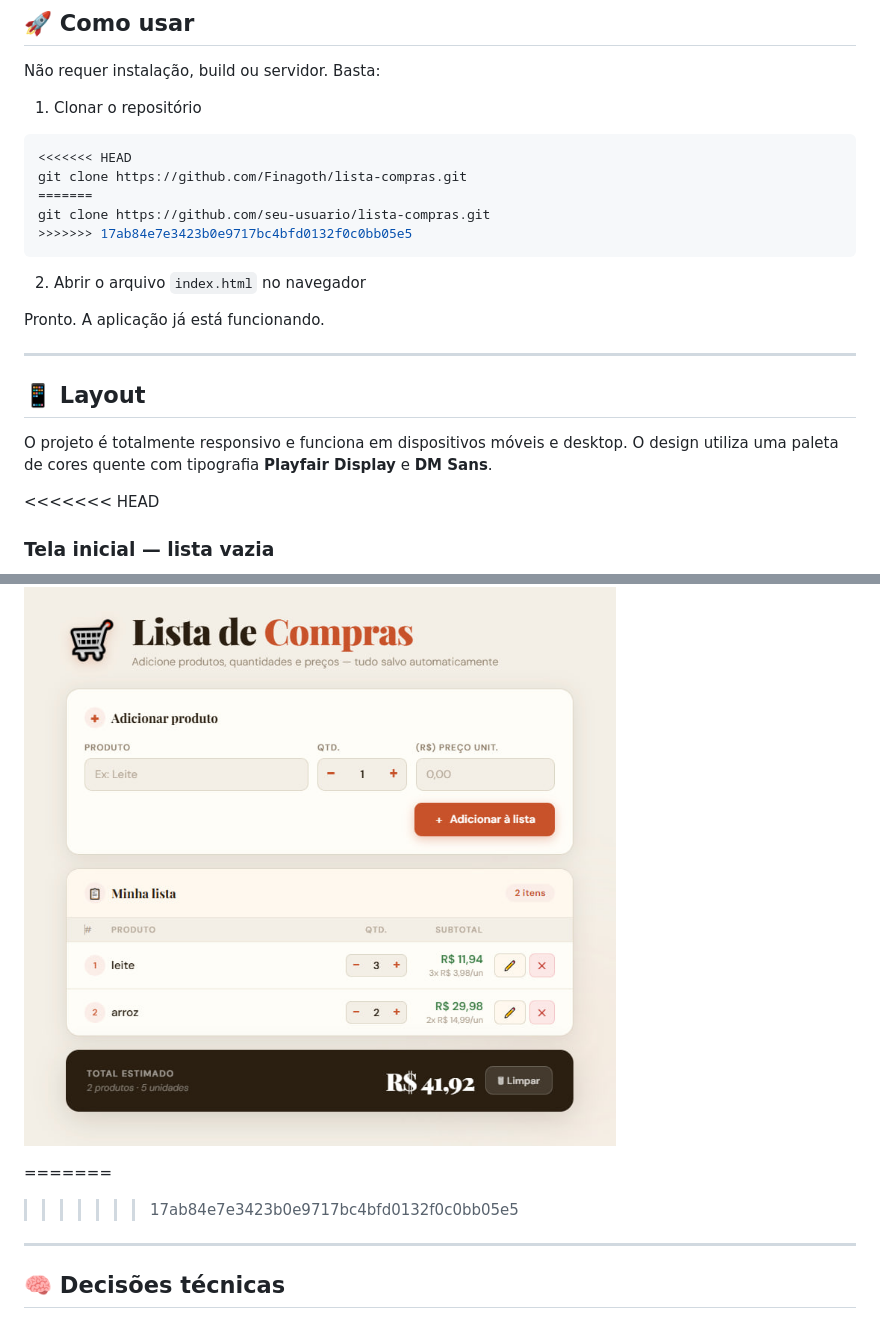
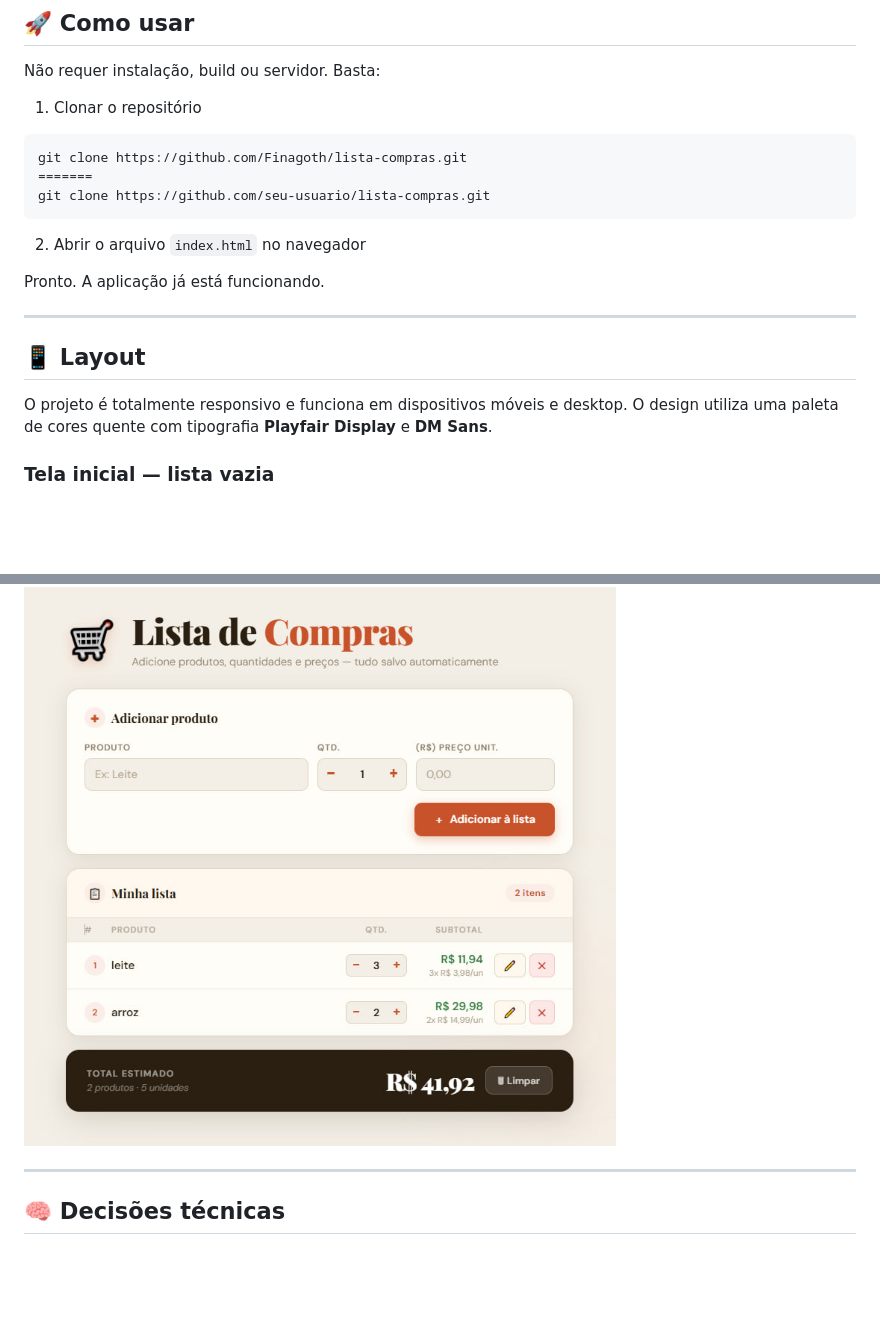
Before and after one commit to Finagoth/lista-mercado, a Markdown page: README.md, 2 parts joined by grey strips. GitHub-like rendering; blank space fills up the shorter version.

Commit message:
Fix clone URL and clean up README
Updated the repository clone URL in the README and removed merge conflict markers.

````diff
--- a/README.md
+++ b/README.md
@@ -55,11 +55,9 @@ Não requer instalação, build ou servidor. Basta:
 
 1. Clonar o repositório
 ```bash
-<<<<<<< HEAD
 git clone https://github.com/Finagoth/lista-compras.git
 =======
 git clone https://github.com/seu-usuario/lista-compras.git
->>>>>>> 17ab84e7e3423b0e9717bc4bfd0132f0c0bb05e5
 ```
 
 2. Abrir o arquivo `index.html` no navegador
@@ -72,7 +70,6 @@ Pronto. A aplicação já está funcionando.
 
 O projeto é totalmente responsivo e funciona em dispositivos móveis e desktop. O design utiliza uma paleta de cores quente com tipografia **Playfair Display** e **DM Sans**.
 
-<<<<<<< HEAD
 ### Tela inicial — lista vazia
 
 ![Tela inicial](./assets/listaVazia.jpg)
@@ -81,8 +78,6 @@ O projeto é totalmente responsivo e funciona em dispositivos móveis e desktop.
 
 ![Lista com itens](./assets/listaItens.jpg)
 
-=======
->>>>>>> 17ab84e7e3423b0e9717bc4bfd0132f0c0bb05e5
 ---
 
 ## 🧠 Decisões técnicas
````
